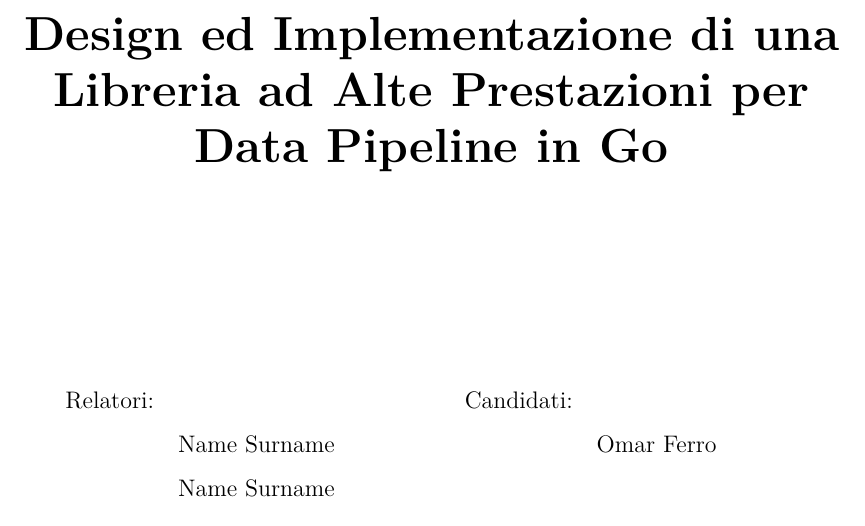
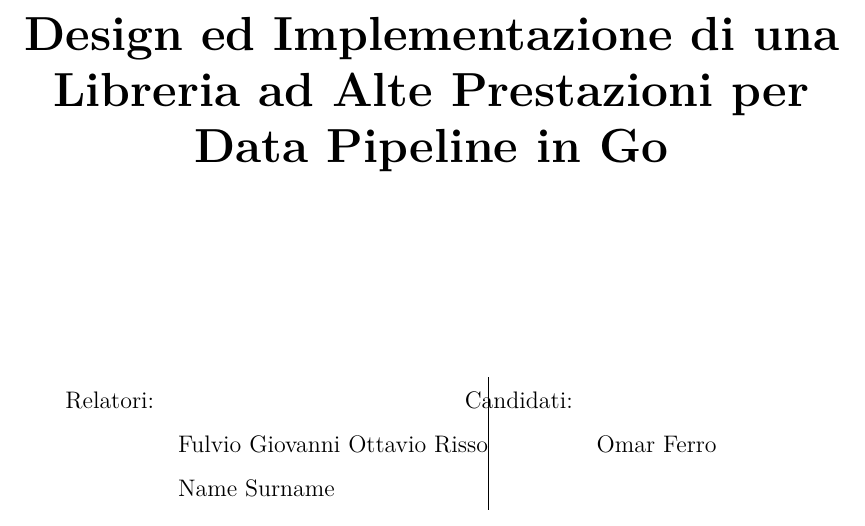
Before and after one commit to FerroO2000/thesis-overleaf, a LaTeX thesis (thesis.tex, which reads common/thesis_info.tex): part of page 1 of 103, cut so that both start at the same text. Compiled offline with pdfLaTeX.

Commit message:
Updates from Overleaf

```diff
--- a/common/thesis_info.tex
+++ b/common/thesis_info.tex
@@ -3,8 +3,8 @@
 \newcommand{\thesissubtitle}{} % not strictly necessary, leave empty if not needed
 \newcommand{\thesiscandidatename}{Omar}
 \newcommand{\thesiscandidatesurname}{Ferro}
-\newcommand{\thesissupervisoronename}{Name}
-\newcommand{\thesissupervisoronesurname}{Surname}
+\newcommand{\thesissupervisoronename}{Fulvio Giovanni Ottavio}
+\newcommand{\thesissupervisoronesurname}{Risso}
 \newcommand{\thesissupervisortwoname}{Name}
 \newcommand{\thesissupervisortwosurname}{Surname}
 \newcommand{\thesissupervisorthreename}{Name}
```
